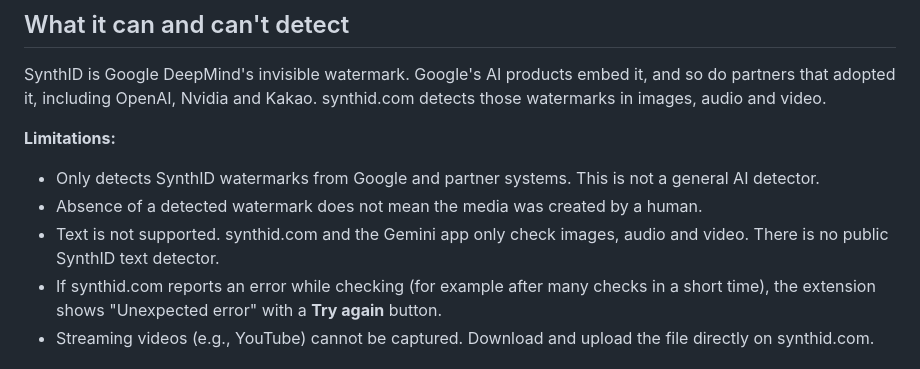
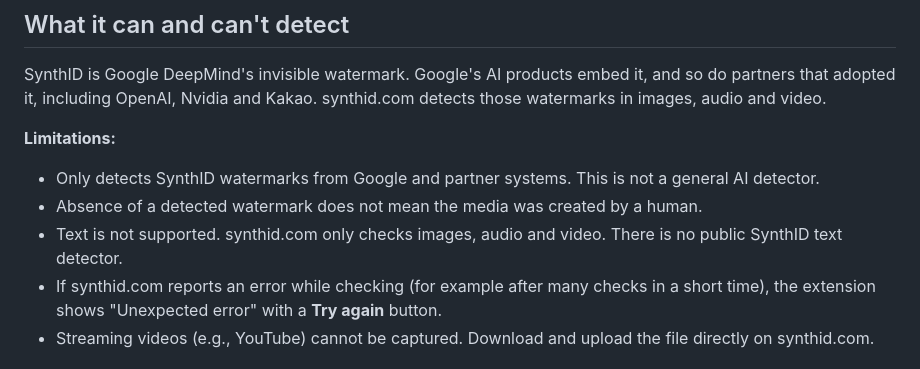
Before and after one commit to mikkisnuyh/synthid-firefox-extension, a Markdown page: README.md, the part around the change. Rendered like a GitHub page.

Commit message:
README: drop the Gemini app mention
The extension only works with synthid.com, so the limitations list
shouldn't name the Gemini app.

Co-Authored-By: Claude Opus 5.5 <noreply@anthropic.com>
Claude-Session: https://claude.ai/code/session_01D3Tt2DzB3RgF1APm5wTzYR

```diff
--- a/README.md
+++ b/README.md
@@ -15,7 +15,7 @@ SynthID is Google DeepMind's invisible watermark. Google's AI products embed it,
 **Limitations:**
 - Only detects SynthID watermarks from Google and partner systems. This is not a general AI detector.
 - Absence of a detected watermark does not mean the media was created by a human.
-- Text is not supported. synthid.com and the Gemini app only check images, audio and video. There is no public SynthID text detector.
+- Text is not supported. synthid.com only checks images, audio and video. There is no public SynthID text detector.
 - If synthid.com reports an error while checking (for example after many checks in a short time), the extension shows "Unexpected error" with a **Try again** button.
 - Streaming videos (e.g., YouTube) cannot be captured. Download and upload the file directly on synthid.com.
 
```
